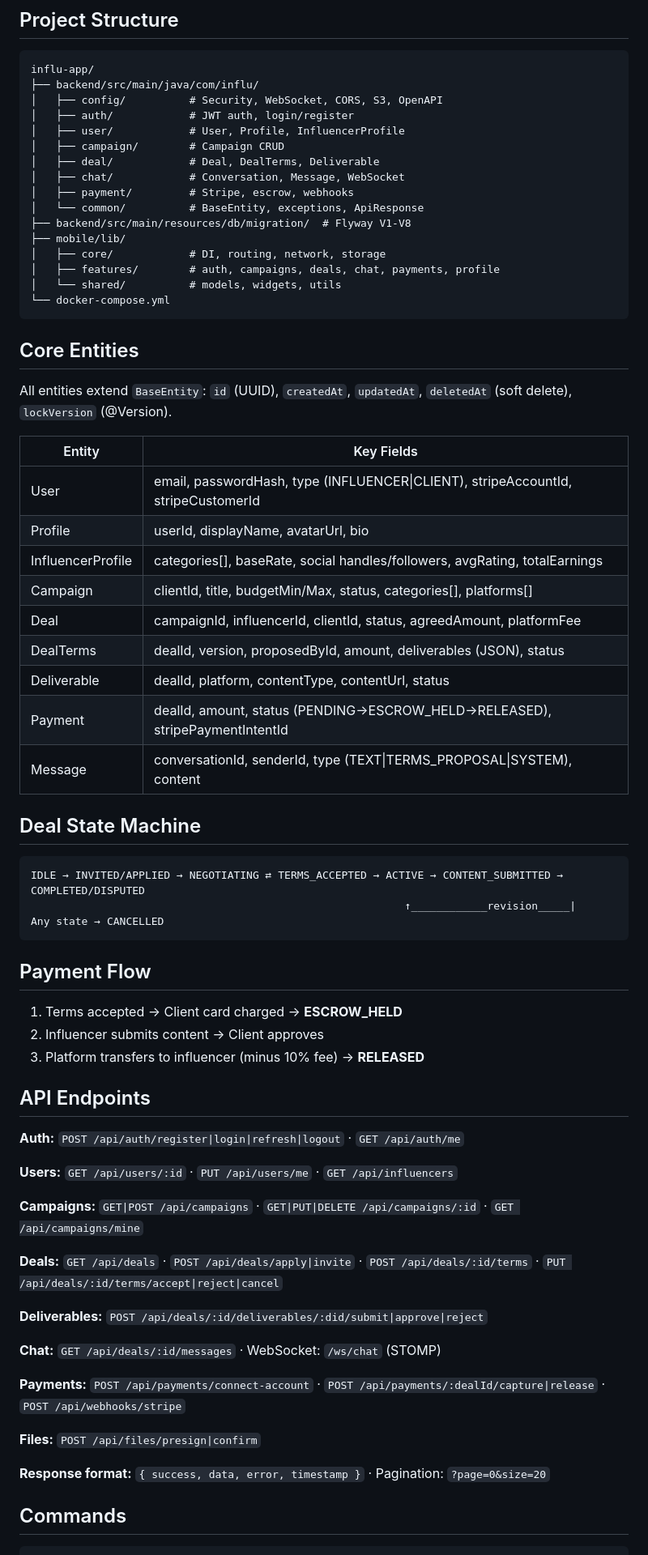
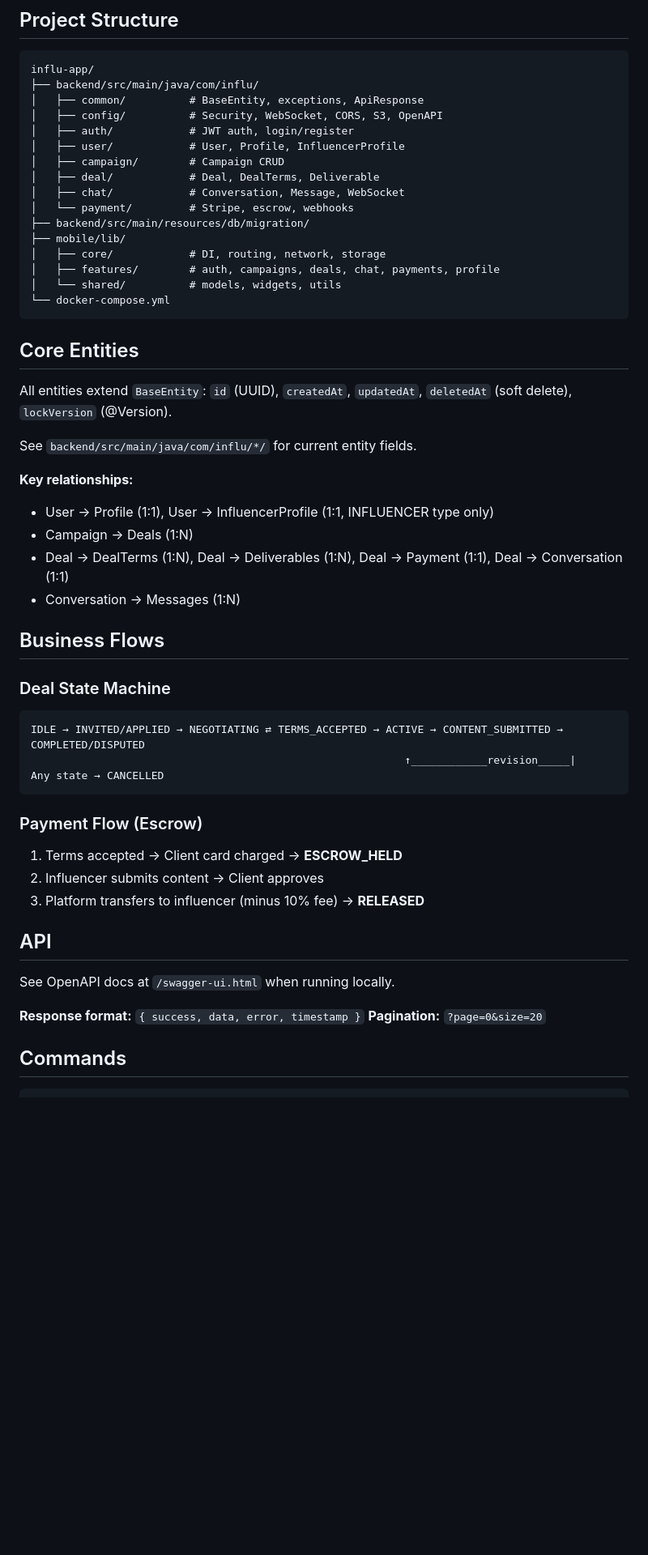
Before and after one commit to 99mxhl/influ-app, a Markdown page: CLAUDE.md, the part around one of its changes. Shown at 81% size. Rendered like a GitHub page; blank space fills up the shorter version.

````diff
--- a/CLAUDE.md
+++ b/CLAUDE.md
@@ -19,15 +19,15 @@ Influencer marketing platform: brands + influencers, chat-based deal negotiation
 ```
 influ-app/
 ├── backend/src/main/java/com/influ/
+│   ├── common/          # BaseEntity, exceptions, ApiResponse
 │   ├── config/          # Security, WebSocket, CORS, S3, OpenAPI
 │   ├── auth/            # JWT auth, login/register
 │   ├── user/            # User, Profile, InfluencerProfile
 │   ├── campaign/        # Campaign CRUD
 │   ├── deal/            # Deal, DealTerms, Deliverable
 │   ├── chat/            # Conversation, Message, WebSocket
-│   ├── payment/         # Stripe, escrow, webhooks
-│   └── common/          # BaseEntity, exceptions, ApiResponse
-├── backend/src/main/resources/db/migration/  # Flyway V1-V8
+│   └── payment/         # Stripe, escrow, webhooks
+├── backend/src/main/resources/db/migration/
 ├── mobile/lib/
 │   ├── core/            # DI, routing, network, storage
 │   ├── features/        # auth, campaigns, deals, chat, payments, profile
@@ -39,19 +39,17 @@ influ-app/
 
 All entities extend `BaseEntity`: `id` (UUID), `createdAt`, `updatedAt`, `deletedAt` (soft delete), `lockVersion` (@Version).
 
-| Entity | Key Fields |
-|--------|------------|
-| User | email, passwordHash, type (INFLUENCER\|CLIENT), stripeAccountId, stripeCustomerId |
-| Profile | userId, displayName, avatarUrl, bio |
-| InfluencerProfile | categories[], baseRate, social handles/followers, avgRating, totalEarnings |
-| Campaign | clientId, title, budgetMin/Max, status, categories[], platforms[] |
-| Deal | campaignId, influencerId, clientId, status, agreedAmount, platformFee |
-| DealTerms | dealId, version, proposedById, amount, deliverables (JSON), status |
-| Deliverable | dealId, platform, contentType, contentUrl, status |
-| Payment | dealId, amount, status (PENDING→ESCROW_HELD→RELEASED), stripePaymentIntentId |
-| Message | conversationId, senderId, type (TEXT\|TERMS_PROPOSAL\|SYSTEM), content |
+See `backend/src/main/java/com/influ/*/` for current entity fields.
 
-## Deal State Machine
+**Key relationships:**
+- User → Profile (1:1), User → InfluencerProfile (1:1, INFLUENCER type only)
+- Campaign → Deals (1:N)
+- Deal → DealTerms (1:N), Deal → Deliverables (1:N), Deal → Payment (1:1), Deal → Conversation (1:1)
+- Conversation → Messages (1:N)
+
+## Business Flows
+
+### Deal State Machine
 
 ```
 IDLE → INVITED/APPLIED → NEGOTIATING ⇄ TERMS_ACCEPTED → ACTIVE → CONTENT_SUBMITTED → COMPLETED/DISPUTED
@@ -59,31 +57,18 @@ IDLE → INVITED/APPLIED → NEGOTIATING ⇄ TERMS_ACCEPTED → ACTIVE → CONTE
 Any state → CANCELLED
 ```
 
-## Payment Flow
+### Payment Flow (Escrow)
 
 1. Terms accepted → Client card charged → **ESCROW_HELD**
 2. Influencer submits content → Client approves
 3. Platform transfers to influencer (minus 10% fee) → **RELEASED**
 
-## API Endpoints
+## API
 
-**Auth:** `POST /api/auth/register|login|refresh|logout` · `GET /api/auth/me`
+See OpenAPI docs at `/swagger-ui.html` when running locally.
 
-**Users:** `GET /api/users/:id` · `PUT /api/users/me` · `GET /api/influencers`
-
-**Campaigns:** `GET|POST /api/campaigns` · `GET|PUT|DELETE /api/campaigns/:id` · `GET /api/campaigns/mine`
-
-**Deals:** `GET /api/deals` · `POST /api/deals/apply|invite` · `POST /api/deals/:id/terms` · `PUT /api/deals/:id/terms/accept|reject|cancel`
-
-**Deliverables:** `POST /api/deals/:id/deliverables/:did/submit|approve|reject`
-
-**Chat:** `GET /api/deals/:id/messages` · WebSocket: `/ws/chat` (STOMP)
-
-**Payments:** `POST /api/payments/connect-account` · `POST /api/payments/:dealId/capture|release` · `POST /api/webhooks/stripe`
-
-**Files:** `POST /api/files/presign|confirm`
-
-**Response format:** `{ success, data, error, timestamp }` · Pagination: `?page=0&size=20`
+**Response format:** `{ success, data, error, timestamp }`
+**Pagination:** `?page=0&size=20`
 
 ## Commands
 
````
Also changed, not shown: other parts of CLAUDE.md (+27 -6 lines).
